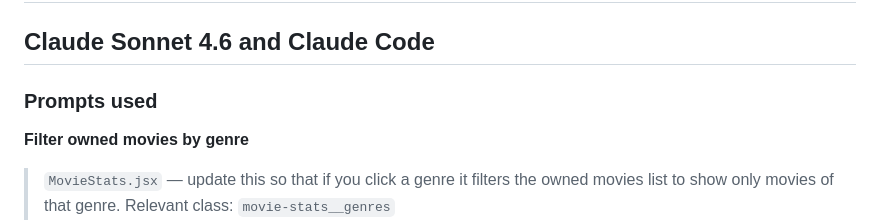
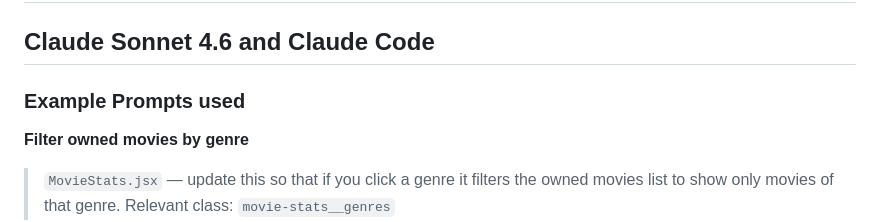
Before and after one commit to MerelJac/movies, a Markdown page: README.md, the part around the change. Rendered like a GitHub page.

Commit message:
final touches to read me

```diff
--- a/README.md
+++ b/README.md
@@ -90,7 +90,7 @@ Please return your completed project within 4 days.
 
 ## Claude Sonnet 4.6 and Claude Code
 
-### Prompts used
+### Example Prompts used
 
 **Filter owned movies by genre**
 > `MovieStats.jsx` — update this so that if you click a genre it filters the owned movies list to show only movies of that genre.
```
